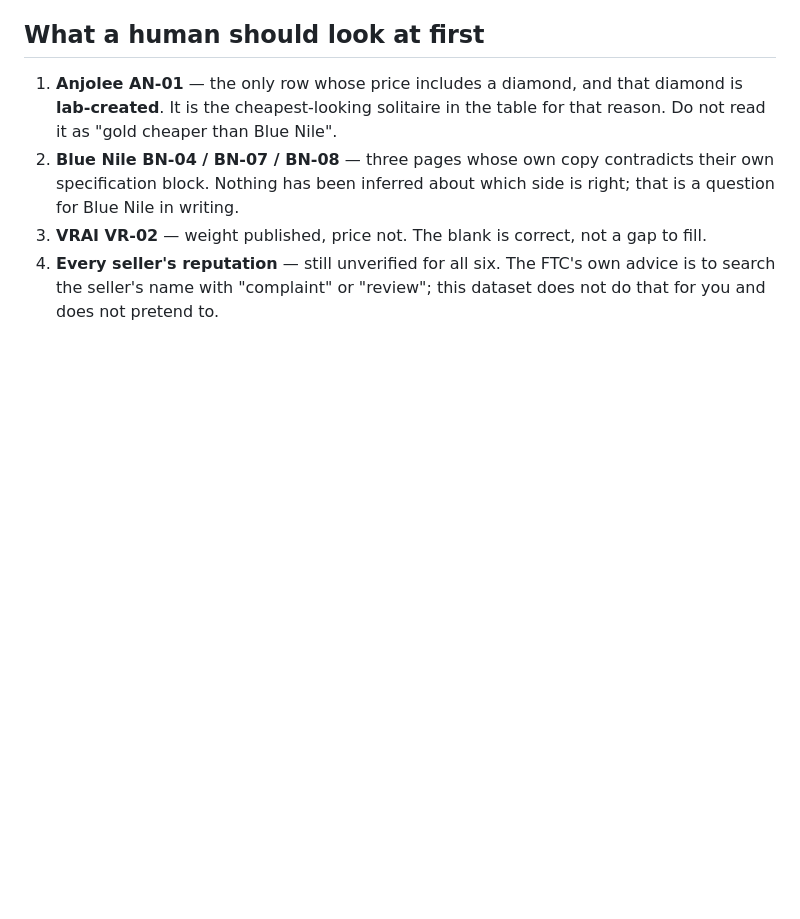
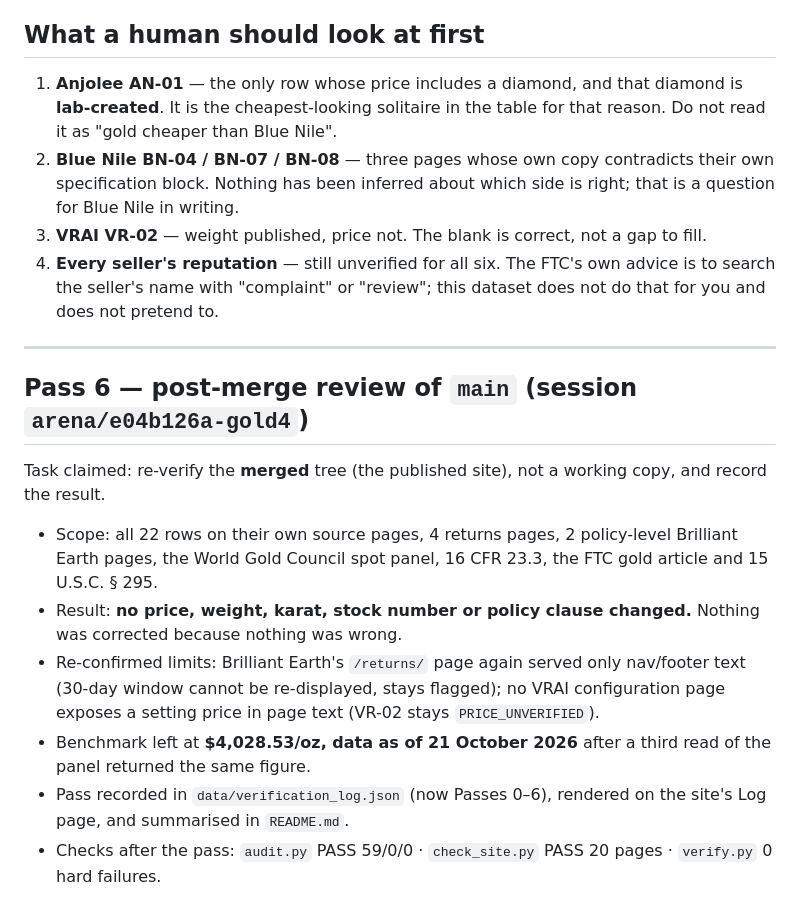
Before and after one commit to karagemop466-tech/GOLD4, a Markdown page: COORDINATION.md, the part around the change. GitHub-like rendering; blank space fills up the shorter version.

Commit message:
Log Pass 6 on the coordination board
Co-authored-by: arena-agent <297053741+arena-agent@users.noreply.github.com>

```diff
--- a/COORDINATION.md
+++ b/COORDINATION.md
@@ -243,3 +243,18 @@ The published dataset was treated as **untrusted input** and re-fetched page by
 2. **Blue Nile BN-04 / BN-07 / BN-08** — three pages whose own copy contradicts their own specification block. Nothing has been inferred about which side is right; that is a question for Blue Nile in writing.
 3. **VRAI VR-02** — weight published, price not. The blank is correct, not a gap to fill.
 4. **Every seller's reputation** — still unverified for all six. The FTC's own advice is to search the seller's name with "complaint" or "review"; this dataset does not do that for you and does not pretend to.
+
+---
+
+## Pass 6 — post-merge review of `main` (session `arena/e04b126a-gold4`)
+
+Task claimed: re-verify the **merged** tree (the published site), not a working copy, and record the result.
+
+- Scope: all 22 rows on their own source pages, 4 returns pages, 2 policy-level Brilliant Earth pages, the World Gold Council
+  spot panel, 16 CFR 23.3, the FTC gold article and 15 U.S.C. § 295.
+- Result: **no price, weight, karat, stock number or policy clause changed.** Nothing was corrected because nothing was wrong.
+- Re-confirmed limits: Brilliant Earth's `/returns/` page again served only nav/footer text (30-day window cannot be
+  re-displayed, stays flagged); no VRAI configuration page exposes a setting price in page text (VR-02 stays `PRICE_UNVERIFIED`).
+- Benchmark left at **$4,028.53/oz, data as of 21 October 2026** after a third read of the panel returned the same figure.
+- Pass recorded in `data/verification_log.json` (now Passes 0–6), rendered on the site's Log page, and summarised in `README.md`.
+- Checks after the pass: `audit.py` PASS 59/0/0 · `check_site.py` PASS 20 pages · `verify.py` 0 hard failures.
```
